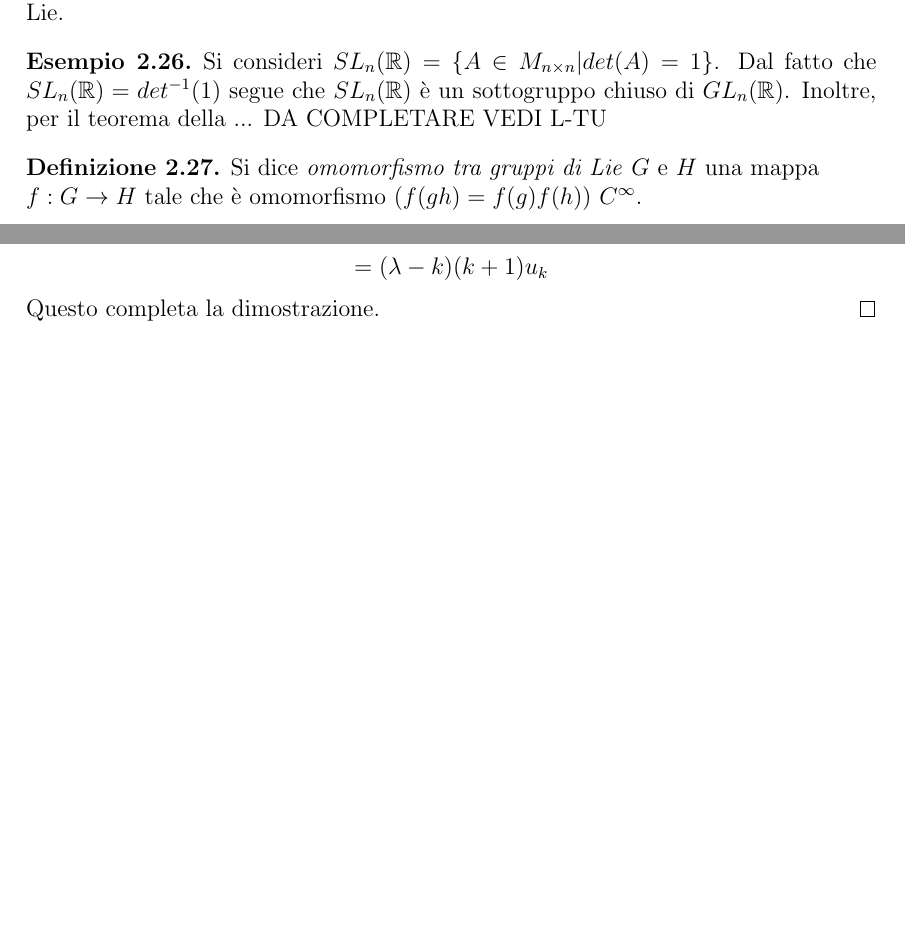
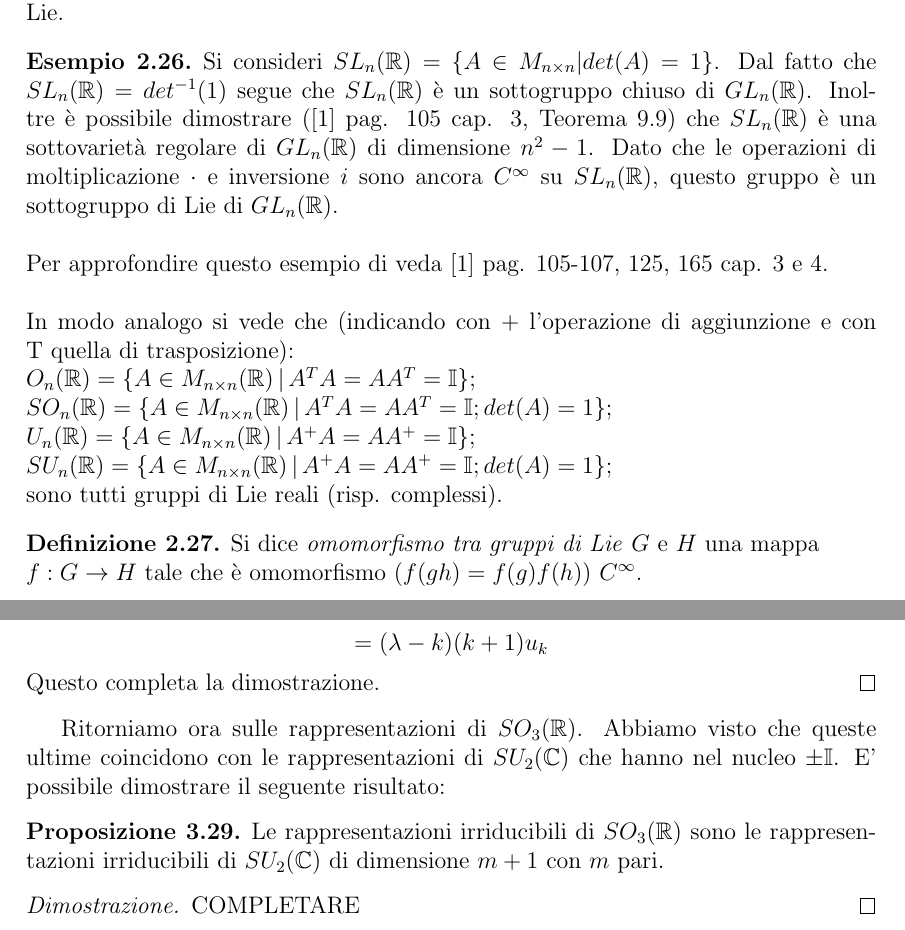
Before and after one commit to GabrieleNovelli/BachelorThesis, a LaTeX thesis (Thesis.tex): two parts of pages 16 and 34 of 36, joined at a grey line, cut so that both start at the same text, the shorter picture padded with empty space. Compiled offline with pdfLaTeX.

Commit message:
Update Thesis.tex

```diff
--- a/Thesis.tex
+++ b/Thesis.tex
@@ -379,7 +379,16 @@ Si nota che, facendo riferimento alla sezione precedente nel caso di un gruppo d
 	Si consideri $GL_n(\mathbb{R})$, che si è provato essere varietà differenziabile. Date le operazioni prodotto $\cdot$ righe per colonne e $i$ inverso di una matrice, queste rendono $GL_n(\mathbb{R})$ un gruppo. Infatti il prodotto righe per colonne è associativo ed ha $\mathbb{I}$ come elemento neutro, mentre l'esistenza dell'inverso è garantita dalla condizione $det\neq 0$. Il fatto che queste due operazioni siano $C^\infty$ rende $GL_n(\mathbb{R})$ un gruppo di Lie.
 \end{Ex}
 \begin{Ex}
-	Si consideri $SL_n(\mathbb{R})=\{A\in M_{n\times n}| det(A)=1\}$. Dal fatto che $SL_n(\mathbb{R})=det^{-1}(1)$ segue che $SL_n(\mathbb{R})$ è un sottogruppo chiuso di $GL_n(\mathbb{R})$. Inoltre, per il teorema della ... DA COMPLETARE VEDI L-TU
+	Si consideri $SL_n(\mathbb{R})=\{A\in M_{n\times n}| det(A)=1\}$. Dal fatto che $SL_n(\mathbb{R})=det^{-1}(1)$ segue che $SL_n(\mathbb{R})$ è un sottogruppo chiuso di $GL_n(\mathbb{R})$. Inoltre è possibile dimostrare ([1] pag. 105 cap. 3, Teorema 9.9) che $SL_n(\mathbb{R})$ è una sottovarietà regolare di $GL_n(\mathbb{R})$ di dimensione $n^2-1$. Dato che le operazioni di moltiplicazione $\cdot$ e inversione $i$ sono ancora $C^\infty$ su $SL_n(\mathbb{R})$, questo gruppo è un sottogruppo di Lie di $GL_n(\mathbb{R})$.\\
+	\\
+	Per approfondire questo esempio di veda [1] pag. 105-107, 125, 165 cap. 3 e 4.\\
+	\\
+	In modo analogo si vede che (indicando con $+$ l'operazione di aggiunzione e con T quella di trasposizione):\\
+	$O_n(\mathbb{R})=\{A\in M_{n\times n}(\mathbb{R})\, |\, A^TA=AA^T=\mathbb{I}\};$\\
+	$SO_n(\mathbb{R})=\{A\in M_{n\times n}(\mathbb{R})\, |\, A^TA=AA^T=\mathbb{I}; det(A)=1\};$\\
+	$U_n(\mathbb{R})=\{A\in M_{n\times n}(\mathbb{R})\, |\, A^+A=AA^+=\mathbb{I}\};$\\
+	$SU_n(\mathbb{R})=\{A\in M_{n\times n}(\mathbb{R})\, |\, A^+A=AA^+=\mathbb{I};det(A)=1\};$\\
+	sono tutti gruppi di Lie reali (risp. complessi).
 \end{Ex}
 
 \begin{Def}
@@ -1015,6 +1030,13 @@ Si procede ora alla dimostrazione del Lemma \ref{Lemma2}.
 	$$=(\lambda-k)(k+1)u_k$$
 	Questo completa la dimostrazione.
 \end{proof}
+Ritorniamo ora sulle rappresentazioni di $SO_3(\mathbb{R})$. Abbiamo visto che queste ultime coincidono con le rappresentazioni di $SU_2(\mathbb{C})$ che hanno nel nucleo $\pm\mathbb{I}$. E' possibile dimostrare il seguente risultato:
+\begin{Prop}
+	Le rappresentazioni irriducibili di $SO_3(\mathbb{R})$ sono le rappresentazioni irriducibili di $SU_2(\mathbb{C})$ di dimensione $m+1$ con $m$ pari.
+\end{Prop}
+\begin{proof}
+	COMPLETARE
+\end{proof}
 \chapter{Quantizzazione del momento angolare}
 \chapter*{Bibliografia}
 \begin{itemize}
```
Also changed, not shown: Thesis.tex (24 more changed lines).
